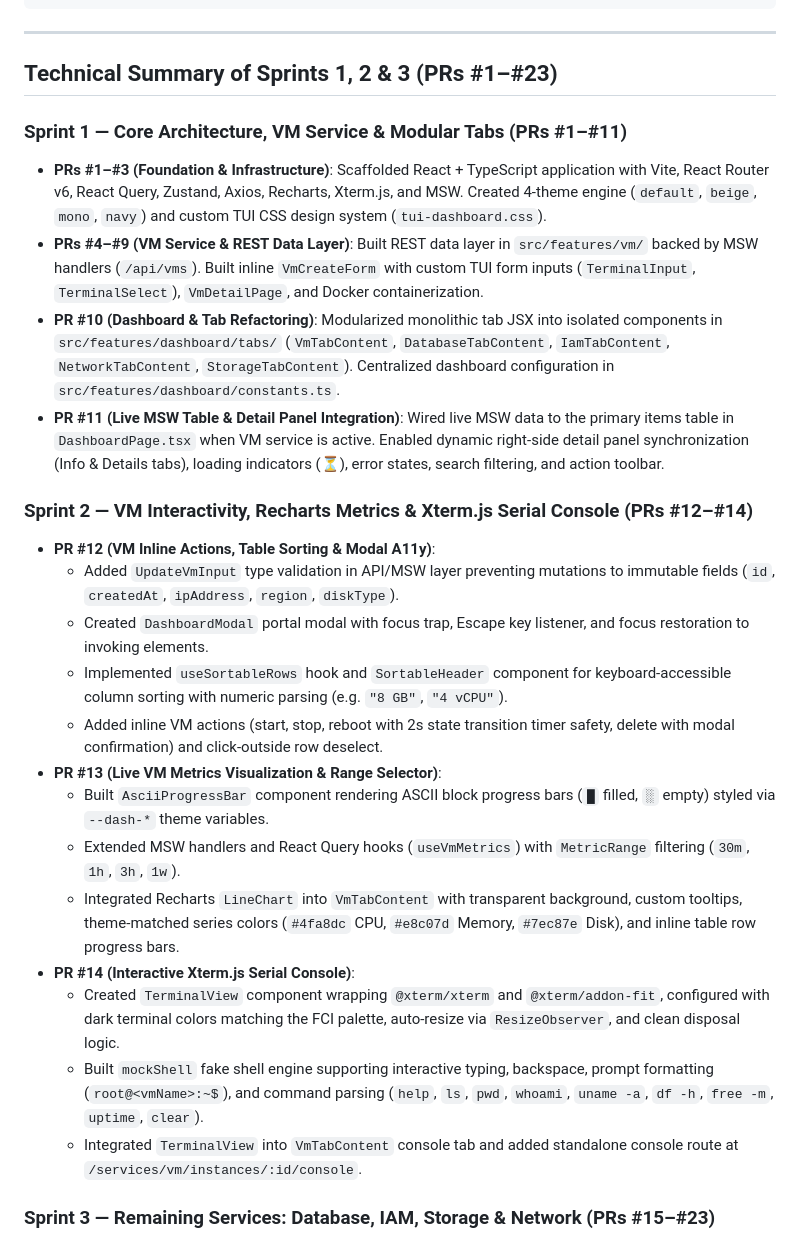
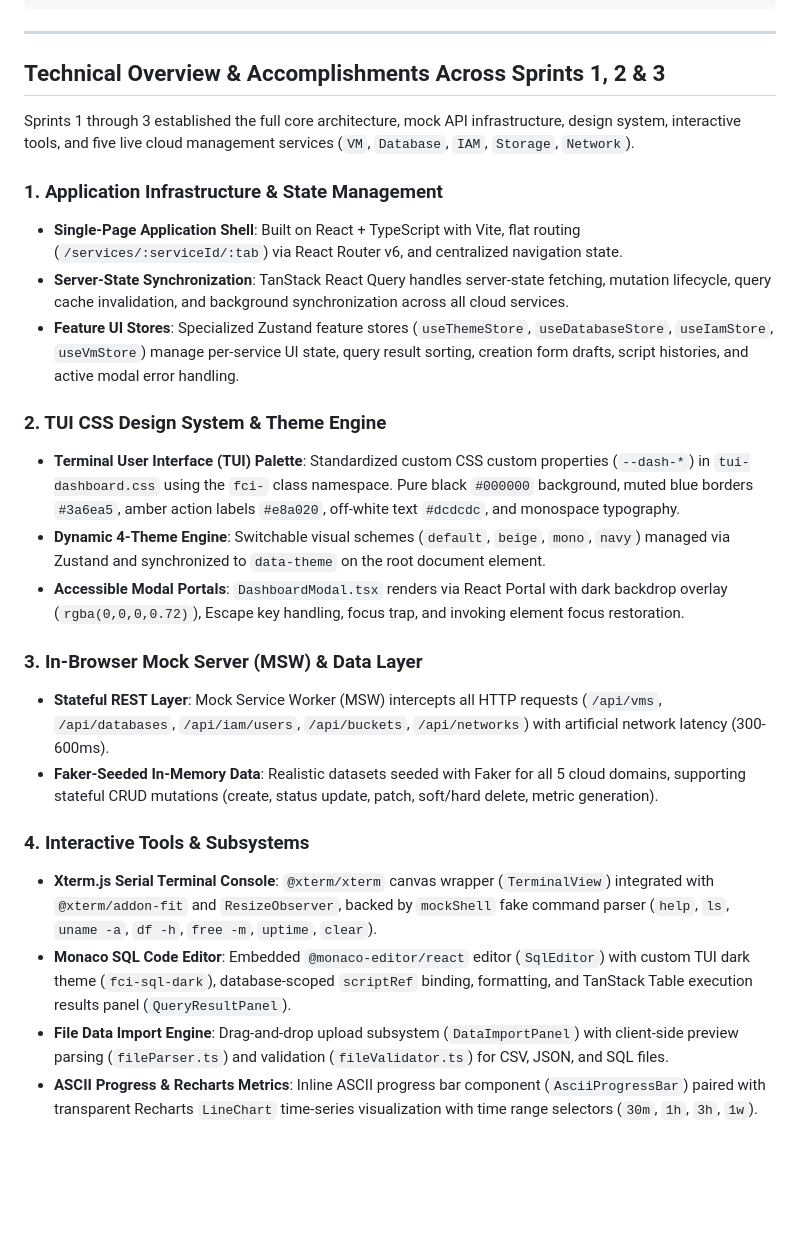
Before and after one commit to freecloudinitiative/frontend, a Markdown page: .antigravity/pr-prompts.md, the part around one of its changes. GitHub-like rendering; blank space fills up the shorter version.

Commit message:
docs: synthesize consolidated technical overview for Sprints 1-3 in pr-prompts.md

```diff
--- a/.antigravity/pr-prompts.md
+++ b/.antigravity/pr-prompts.md
@@ -104,30 +104,27 @@ src/
 
 ---
 
-## Technical Summary of Sprints 1, 2 & 3 (PRs #1–#23)
+## Technical Overview & Accomplishments Across Sprints 1, 2 & 3
 
-### Sprint 1 — Core Architecture, VM Service & Modular Tabs (PRs #1–#11)
+Sprints 1 through 3 established the full core architecture, mock API infrastructure, design system, interactive tools, and five live cloud management services (`VM`, `Database`, `IAM`, `Storage`, `Network`).
 
-- **PRs #1–#3 (Foundation & Infrastructure)**: Scaffolded React + TypeScript application with Vite, React Router v6, React Query, Zustand, Axios, Recharts, Xterm.js, and MSW. Created 4-theme engine (`default`, `beige`, `mono`, `navy`) and custom TUI CSS design system (`tui-dashboard.css`).
-- **PRs #4–#9 (VM Service & REST Data Layer)**: Built REST data layer in `src/features/vm/` backed by MSW handlers (`/api/vms`). Built inline `VmCreateForm` with custom TUI form inputs (`TerminalInput`, `TerminalSelect`), `VmDetailPage`, and Docker containerization.
-- **PR #10 (Dashboard & Tab Refactoring)**: Modularized monolithic tab JSX into isolated components in `src/features/dashboard/tabs/` (`VmTabContent`, `DatabaseTabContent`, `IamTabContent`, `NetworkTabContent`, `StorageTabContent`). Centralized dashboard configuration in `src/features/dashboard/constants.ts`.
-- **PR #11 (Live MSW Table & Detail Panel Integration)**: Wired live MSW data to the primary items table in `DashboardPage.tsx` when VM service is active. Enabled dynamic right-side detail panel synchronization (Info & Details tabs), loading indicators (⏳), error states, search filtering, and action toolbar.
+### 1. Application Infrastructure & State Management
+- **Single-Page Application Shell**: Built on React + TypeScript with Vite, flat routing (`/services/:serviceId/:tab`) via React Router v6, and centralized navigation state.
+- **Server-State Synchronization**: TanStack React Query handles server-state fetching, mutation lifecycle, query cache invalidation, and background synchronization across all cloud services.
+- **Feature UI Stores**: Specialized Zustand feature stores (`useThemeStore`, `useDatabaseStore`, `useIamStore`, `useVmStore`) manage per-service UI state, query result sorting, creation form drafts, script histories, and active modal error handling.
 
-### Sprint 2 — VM Interactivity, Recharts Metrics & Xterm.js Serial Console (PRs #12–#14)
+### 2. TUI CSS Design System & Theme Engine
+- **Terminal User Interface (TUI) Palette**: Standardized custom CSS custom properties (`--dash-*`) in `tui-dashboard.css` using the `fci-` class namespace. Pure black `#000000` background, muted blue borders `#3a6ea5`, amber action labels `#e8a020`, off-white text `#dcdcdc`, and monospace typography.
+- **Dynamic 4-Theme Engine**: Switchable visual schemes (`default`, `beige`, `mono`, `navy`) managed via Zustand and synchronized to `data-theme` on the root document element.
+- **Accessible Modal Portals**: `DashboardModal.tsx` renders via React Portal with dark backdrop overlay (`rgba(0,0,0,0.72)`), Escape key handling, focus trap, and invoking element focus restoration.
 
-- **PR #12 (VM Inline Actions, Table Sorting & Modal A11y)**:
-  - Added `UpdateVmInput` type validation in API/MSW layer preventing mutations to immutable fields (`id`, `createdAt`, `ipAddress`, `region`, `diskType`).
-  - Created `DashboardModal` portal modal with focus trap, Escape key listener, and focus restoration to invoking elements.
-  - Implemented `useSortableRows` hook and `SortableHeader` component for keyboard-accessible column sorting with numeric parsing (e.g. `"8 GB"`, `"4 vCPU"`).
-  - Added inline VM actions (start, stop, reboot with 2s state transition timer safety, delete with modal confirmation) and click-outside row deselect.
-- **PR #13 (Live VM Metrics Visualization & Range Selector)**:
-  - Built `AsciiProgressBar` component rendering ASCII block progress bars (`█` filled, `░` empty) styled via `--dash-*` theme variables.
-  - Extended MSW handlers and React Query hooks (`useVmMetrics`) with `MetricRange` filtering (`30m`, `1h`, `3h`, `1w`).
-  - Integrated Recharts `LineChart` into `VmTabContent` with transparent background, custom tooltips, theme-matched series colors (`#4fa8dc` CPU, `#e8c07d` Memory, `#7ec87e` Disk), and inline table row progress bars.
-- **PR #14 (Interactive Xterm.js Serial Console)**:
-  - Created `TerminalView` component wrapping `@xterm/xterm` and `@xterm/addon-fit`, configured with dark terminal colors matching the FCI palette, auto-resize via `ResizeObserver`, and clean disposal logic.
-  - Built `mockShell` fake shell engine supporting interactive typing, backspace, prompt formatting (`root@<vmName>:~$`), and command parsing (`help`, `ls`, `pwd`, `whoami`, `uname -a`, `df -h`, `free -m`, `uptime`, `clear`).
-  - Integrated `TerminalView` into `VmTabContent` console tab and added standalone console route at `/services/vm/instances/:id/console`.
+### 3. In-Browser Mock Server (MSW) & Data Layer
+- **Stateful REST Layer**: Mock Service Worker (MSW) intercepts all HTTP requests (`/api/vms`, `/api/databases`, `/api/iam/users`, `/api/buckets`, `/api/networks`) with artificial network latency (300-600ms).
+- **Faker-Seeded In-Memory Data**: Realistic datasets seeded with Faker for all 5 cloud domains, supporting stateful CRUD mutations (create, status update, patch, soft/hard delete, metric generation).
 
-### Sprint 3 — Remaining Services: Database, IAM, Storage & Network (PRs #15–#23)
+### 4. Interactive Tools & Subsystems
+- **Xterm.js Serial Terminal Console**: `@xterm/xterm` canvas wrapper (`TerminalView`) integrated with `@xterm/addon-fit` and `ResizeObserver`, backed by `mockShell` fake command parser (`help`, `ls`, `uname -a`, `df -h`, `free -m`, `uptime`, `clear`).
+- **Monaco SQL Code Editor**: Embedded `@monaco-editor/react` editor (`SqlEditor`) with custom TUI dark theme (`fci-sql-dark`), database-scoped `scriptRef` binding, formatting, and TanStack Table execution results panel (`QueryResultPanel`).
+- **File Data Import Engine**: Drag-and-drop upload subsystem (`DataImportPanel`) with client-side preview parsing (`fileParser.ts`) and validation (`fileValidator.ts`) for CSV, JSON, and SQL files.
+- **ASCII Progress & Recharts Metrics**: Inline ASCII progress bar component (`AsciiProgressBar`) paired with transparent Recharts `LineChart` time-series visualization with time range selectors (`30m`, `1h`, `3h`, `1w`).
 
```
Also changed, not shown: other parts of .antigravity/pr-prompts.md (+3 -14 lines).
